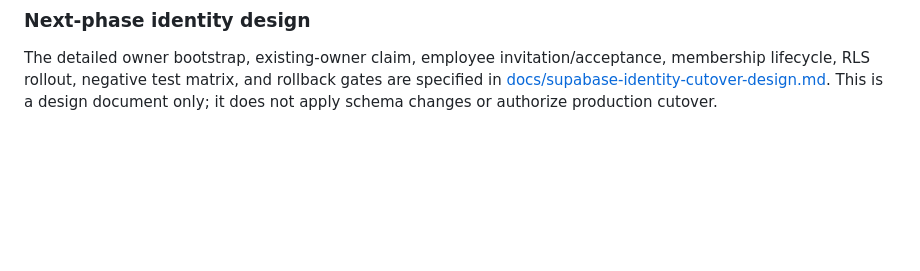
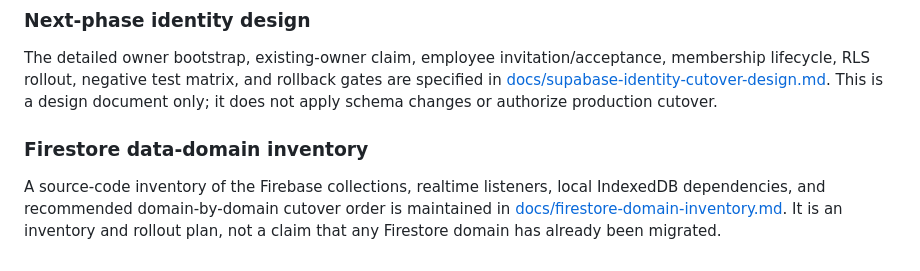
Before and after one commit to aelbass6test-gif/1toolz-app, a Markdown page: docs/firebase-to-supabase-migration.md, the part around the change. GitHub-like rendering; blank space fills up the shorter version.

Commit message:
docs: link Firestore domain inventory from migration guide

```diff
--- a/docs/firebase-to-supabase-migration.md
+++ b/docs/firebase-to-supabase-migration.md
@@ -325,3 +325,8 @@ Auth profile schema review: removed the proposed unique index on `user_profiles.
 ### Next-phase identity design
 
 The detailed owner bootstrap, existing-owner claim, employee invitation/acceptance, membership lifecycle, RLS rollout, negative test matrix, and rollback gates are specified in [docs/supabase-identity-cutover-design.md](./supabase-identity-cutover-design.md). This is a design document only; it does not apply schema changes or authorize production cutover.
+
+
+### Firestore data-domain inventory
+
+A source-code inventory of the Firebase collections, realtime listeners, local IndexedDB dependencies, and recommended domain-by-domain cutover order is maintained in [docs/firestore-domain-inventory.md](./firestore-domain-inventory.md). It is an inventory and rollout plan, not a claim that any Firestore domain has already been migrated.
```
